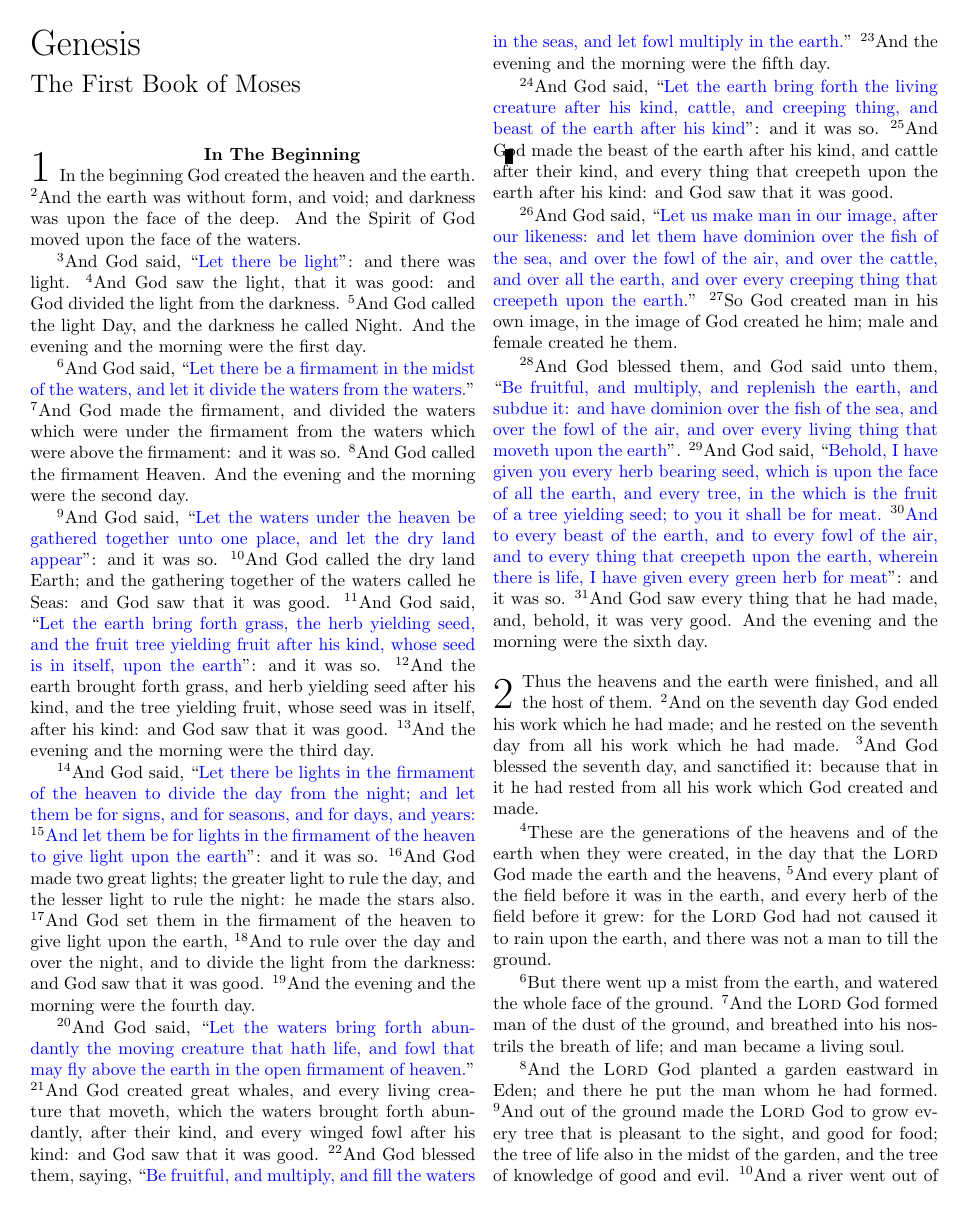
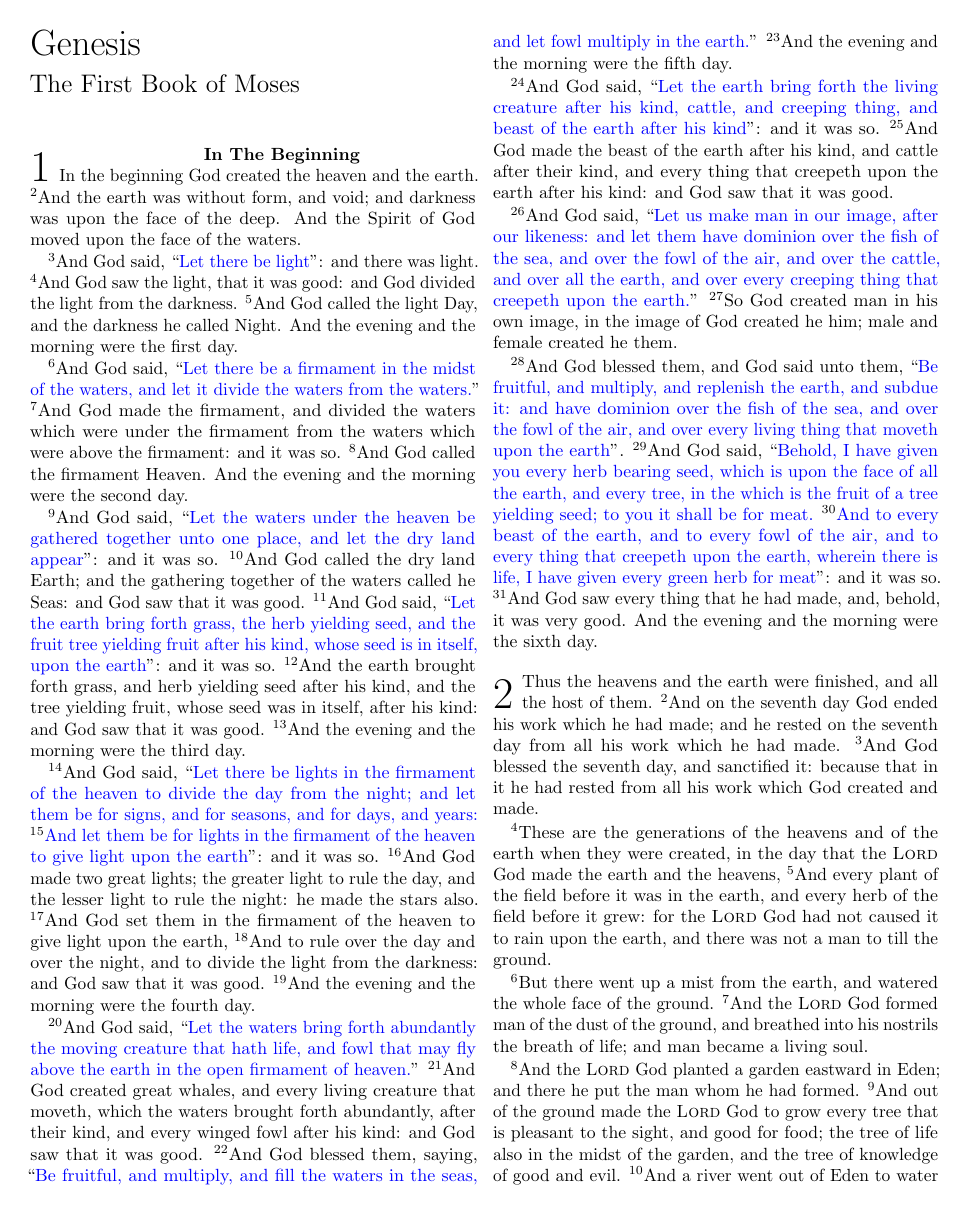
Before and after one commit to vermiculus/bible, a LaTeX document (bible.tex, which reads bible.cls): page 3 of 46 before the commit and page 3 of 44 after it. Compiled offline with pdfLaTeX.

Commit message:
Visual improvements
Removed draft option from class; draft disables microtype (why?).

Added comments.

```diff
--- a/bible.cls
+++ b/bible.cls
@@ -1,5 +1,6 @@
 \NeedsTeXFormat{LaTeX2e}
 \ProvidesClass{bible}[2013/07/14 A LaTeX Class for typestting Bibles]
+\RequirePackage{xparse}
 
 %\newcounter{Hpagenote}
 %\PassOptionToClass{twocolumn}{memoir}
@@ -10,12 +11,8 @@
 \ProcessOptions\relax
 \LoadClass{memoir}
 
-\RequirePackage{xspace}
-\RequirePackage{xparse}
-\RequirePackage{type1cm}
-\RequirePackage{lettrine}
-
-\usepackage[top=2cm,bottom=3cm,inner=2.5cm,outer=1cm]{geometry}
+\RequirePackage{geometry}
+\geometry{top=2cm,bottom=3cm,inner=2.5cm,outer=1cm}
 
 \ExplSyntaxOn
 \RequirePackage{xspace}
@@ -28,28 +25,59 @@
 \DeclareDocumentCommand{\book}{omo}{
   % #1 Subtitle
   % #2 Title
+  % #3 key (default #2)
+
+  % Step the book counter
+  \refstepcounter{book}
+
+  % define book key (used in notes)
   \edef\@currbook{\IfNoValueTF{#3}{#2}{#3}}
+
+  % Don't display page numbers on pages that list a book
   \thispagestyle{empty}
-  \refstepcounter{book}
+
+  % Typeset main title
   \par\noindent
   {\Huge #2\vspace{1ex}\newline}
+
+  % Typeset subtitle if it exists, otherwise do nothing
   \IfValueTF{#1}{{\LARGE #1}\par\vspace{4ex}}{}
-  \addcontentsline{toc}{book}{#2}
+
+  % Reset the chapter counter
   \setcounter{chapter}{0}
 }
+
+\RequirePackage{lettrine}
 \bool_new:c{is_first_verse}
 \DeclareDocumentCommand{\chapter}{o}{
+  % #1 Title
+
+  % Step the chapter counter
   \refstepcounter{chapter}
+
+  % Seperate chapters with a bit of space
   \vspace{2ex plus .2ex minus .2ex}
+
+  % Fancy chapter numbers
   \lettrine[findent=0.5em,nindent=0pt]{\arabic{chapter}}{}
+
+  % If we have a chapter title, typeset it centered on the first line
   \IfValueTF{#1}
     {\centerline{\bfseries#1}}{}
+
+  % Reset the verse counter
+
   \setcounter{verse}{0}
+
+  % Set prohibit typesetting the index of the first verse
   \bool_set_true:c{is_first_verse}
 }
 
 \DeclareDocumentCommand{\verse}{}{
+  % Step the verse counter
   \refstepcounter{verse}
+
+  % If this is the first verse, don't typeset its little index
   \bool_if:cTF{is_first_verse}
     {\bool_set_false:c{is_first_verse}}
     {\textsuperscript{\color{black}\arabic{verse}}}
@@ -79,7 +108,7 @@
 
 
 
-\usepackage{xstring}
+\RequirePackage{xstring}
 \newcommand{\testbook}[1]{\def\inputbook@only{#1}}
 \newcommand{\inputbook}[1]{
   \begingroup
--- a/bible.tex
+++ b/bible.tex
@@ -1,13 +1,17 @@
 \documentclass[
   twoside,
-  draft
+%  draft,
   ]{bible}
 \usepackage{metalogo} % For Xe(La)TeX Logos
+
+\usepackage{microtype}
 
 \def\today{March 2, 2011}
 \title{The King James Bible}
 
 \renewcommand{\thefootnote}{\alph{footnote}}
+
+\setlength{\parindent}{1em}
 
 \SetVersion{kjv}
 \begin{document}
```
Also changed, not shown: bible.pdf, bible.cls (3 more changed lines).
